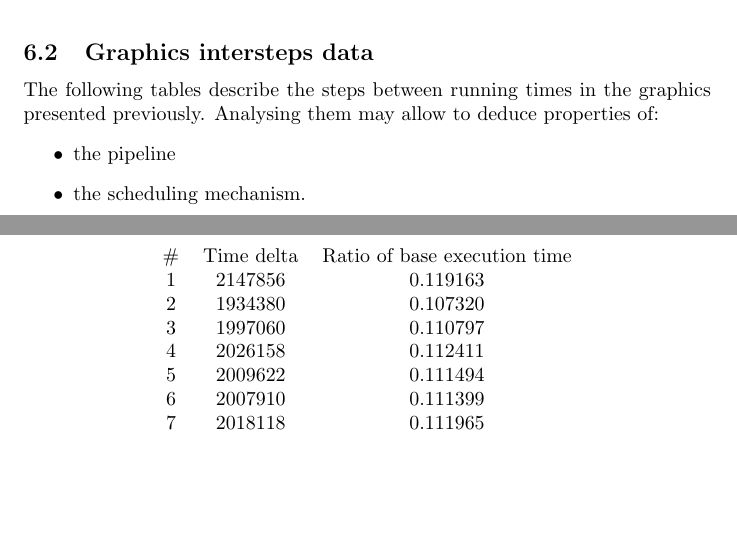
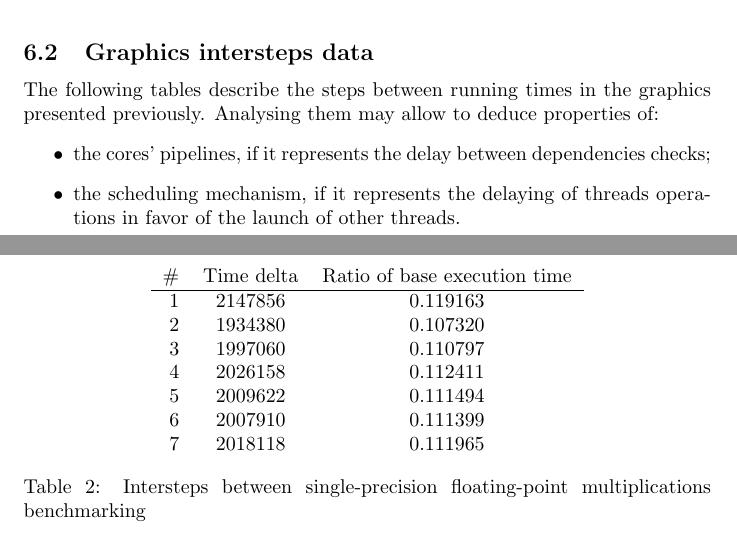
Before and after one commit to tOverney/project_report, a LaTeX document (microbenchmarking.tex, which reads intersteps_times_1_SM_float.tex): two parts of pages 6 and 8 of 8, joined at a grey line, cut so that both start at the same text, the shorter picture padded with empty space. Compiled offline with pdfLaTeX.

Commit message:
Nicer intersteps tables

```diff
--- a/intersteps_times_1_SM_float.tex
+++ b/intersteps_times_1_SM_float.tex
@@ -1,5 +1,8 @@
-\begin{tabular}{ccc}
+\begin{table}
+\centering
+\begin{tabular}{rcc}
 \# & Time delta & Ratio of base execution time\\
+\hline
 1 & 2147856 & 0.119163 \\
 2 & 1934380 & 0.107320 \\
 3 & 1997060 & 0.110797 \\
@@ -8,3 +11,5 @@
 6 & 2007910 & 0.111399 \\
 7 & 2018118 & 0.111965 \\
 \end{tabular}
+\caption{Intersteps between single-precision floating-point multiplications benchmarking}
+\end{table}
--- a/microbenchmarking.tex
+++ b/microbenchmarking.tex
@@ -95,8 +95,8 @@
     \subsection{Graphics intersteps data}
     The following tables describe the steps between running times in the graphics presented previously. Analysing them may allow to deduce properties of:
     \begin{itemize}
-        \item the pipeline
-        \item the scheduling mechanism.
+        \item the cores' pipelines, if it represents the delay between dependencies checks;
+        \item the scheduling mechanism, if it represents the delaying of threads operations in favor of the launch of other threads.
     \end{itemize}
     \centering
     \include{intersteps_times_1_SM_int}
```
Also changed, not shown: intersteps_times_1_SM_int.tex (+6 -1 lines), microbenchmarking.tex (2 more changed lines).
